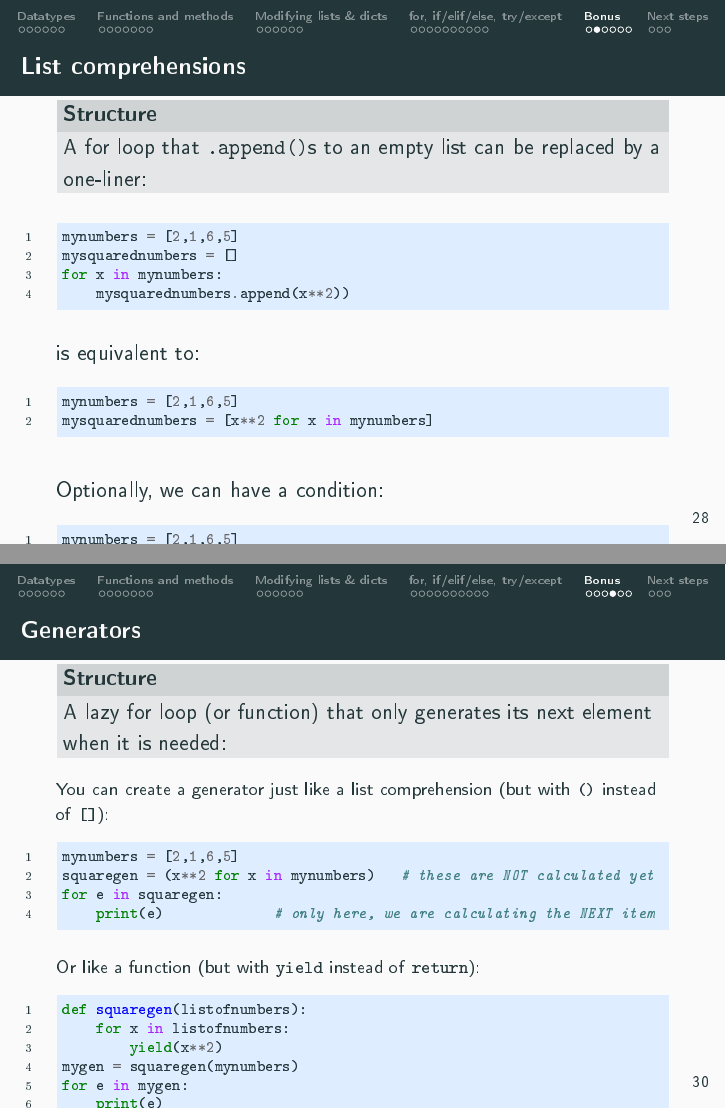
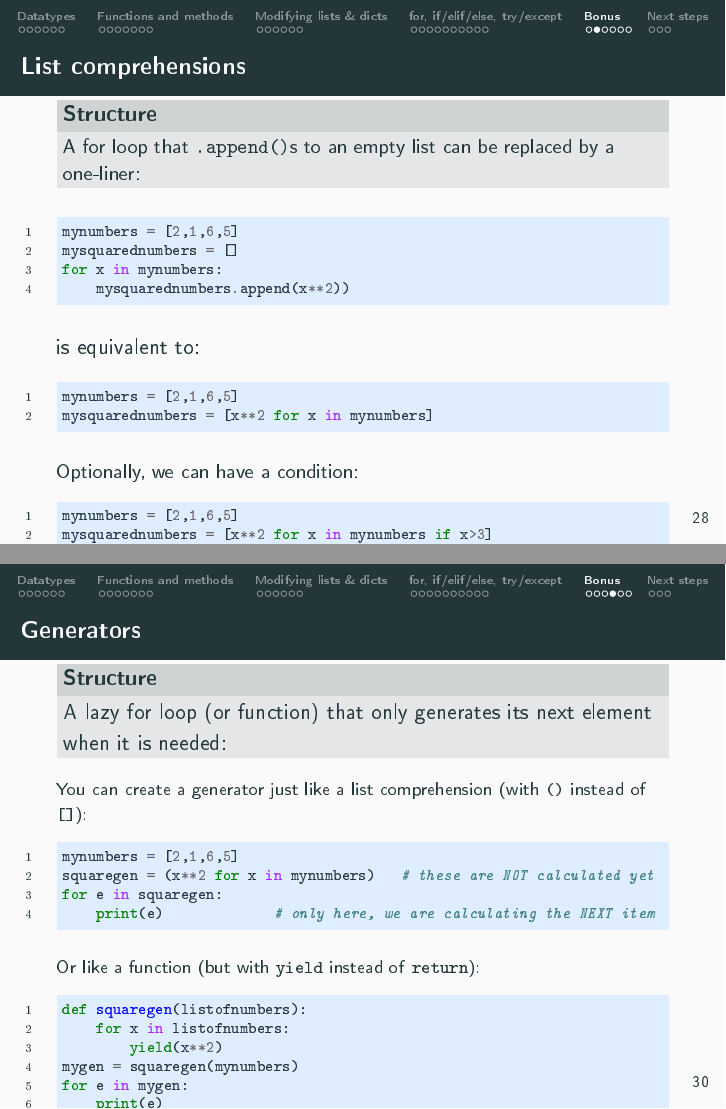
Before and after one commit to uvacw/teaching-bdaca, LaTeX slides (12ec-course/week01/slides-01-2.tex, which reads modules/basics/basics-of-python.tex): pages 50 and 53 of 58, joined at a grey line. The pictures show the PDF file 12ec-course/week01/slides-01-2.pdf that the author committed with the source.

Commit message:
minor fox

```diff
--- a/modules/basics/basics-of-python.tex
+++ b/modules/basics/basics-of-python.tex
@@ -391,7 +393,8 @@ print(myresults)
 \section[Bonus]{Bonus: Python goodies}
 
 \begin{frame}[fragile]{List comprehensions}
-\begin{block}{Structure}
+  \begin{block}{Structure}
+    \small
 A for loop that \texttt{.append()}s to an empty list can be replaced by a one-liner:
 \end{block}
 \begin{minted}{python}
@@ -405,9 +408,8 @@ is equivalent to:
 mynumbers = [2,1,6,5]
 mysquarednumbers = [x**2 for x in mynumbers]
 \end{minted}
-
 \pause
-Optionally, we can have a condition:
+\small Optionally, we can have a condition:
 \begin{minted}{python}
 mynumbers = [2,1,6,5]
 mysquarednumbers = [x**2 for x in mynumbers if x>3]
@@ -435,8 +437,7 @@ mysquarednumbers = [x**2 for x in mynumbers if x>3]
 \begin{block}{Structure}
 	A lazy for loop (or function) that only generates its next element when it is needed:
 \end{block}
-\footnotesize
-You can create a generator just like a list comprehension (but with \texttt{()} instead of \texttt{[]}):
+\footnotesize You can create a generator just like a list comprehension (with \texttt{()} instead of \texttt{[]}):
 \begin{minted}{python}
 mynumbers = [2,1,6,5]
 squaregen = (x**2 for x in mynumbers)   # these are NOT calculated yet
```
Also changed, not shown: 12ec-course/week01/exercises.md (+1 -1 lines), 12ec-course/week01/slides-01-2.pdf, modules/basics/basics-of-python.tex (6 more changed lines).
